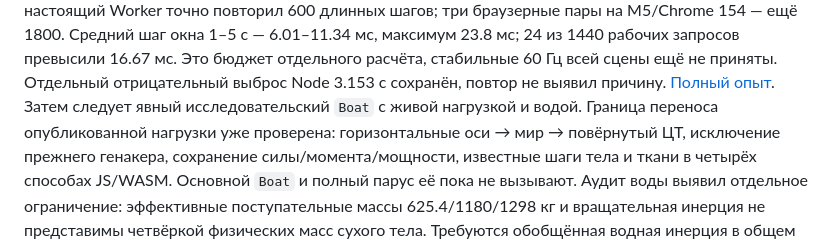
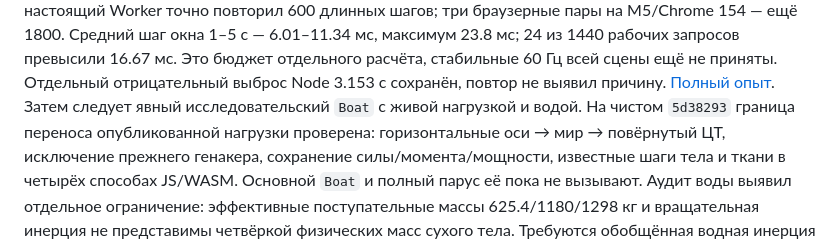
Before and after one commit to hb3p8/sailboat-sim, a Markdown page: docs/project/status.md, the part around the change. GitHub-like rendering.

```diff
--- a/docs/project/status.md
+++ b/docs/project/status.md
@@ -263,7 +263,7 @@ I=(1000,5000,5000) кг·м², без воды и собственного ве
 Отдельный отрицательный выброс Node 3.153 с сохранён, повтор не выявил причину.
 [Полный опыт](../research/cloth-material.md#полный-парус-на-свободной-опоре).
 Затем следует явный исследовательский `Boat` с живой нагрузкой и водой.
-Граница переноса опубликованной нагрузки уже проверена: горизонтальные
+На чистом `5d38293` граница переноса опубликованной нагрузки проверена: горизонтальные
 оси → мир → повёрнутый ЦТ, исключение прежнего генакера, сохранение
 силы/момента/мощности, известные шаги тела и ткани в четырёх способах JS/WASM.
 Основной `Boat` и полный парус её пока не вызывают.
```
Also changed, not shown: docs/research/boat-coupling.md (+10 -1 lines).
